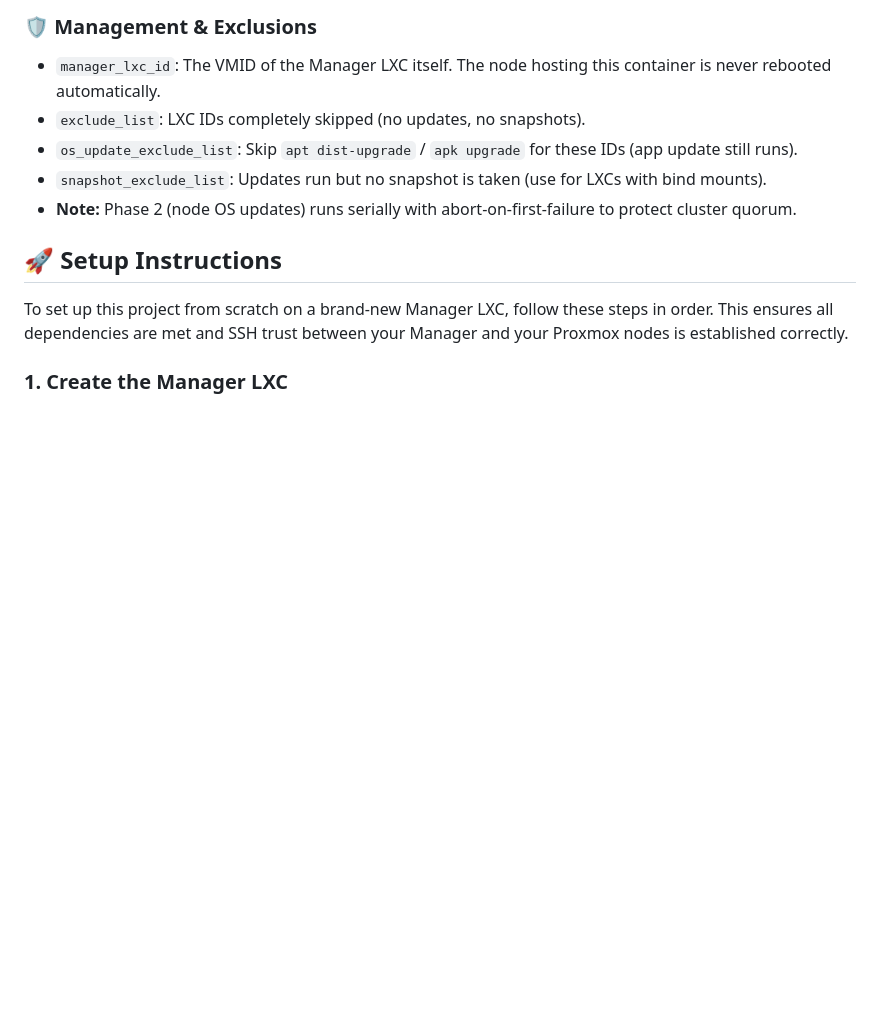
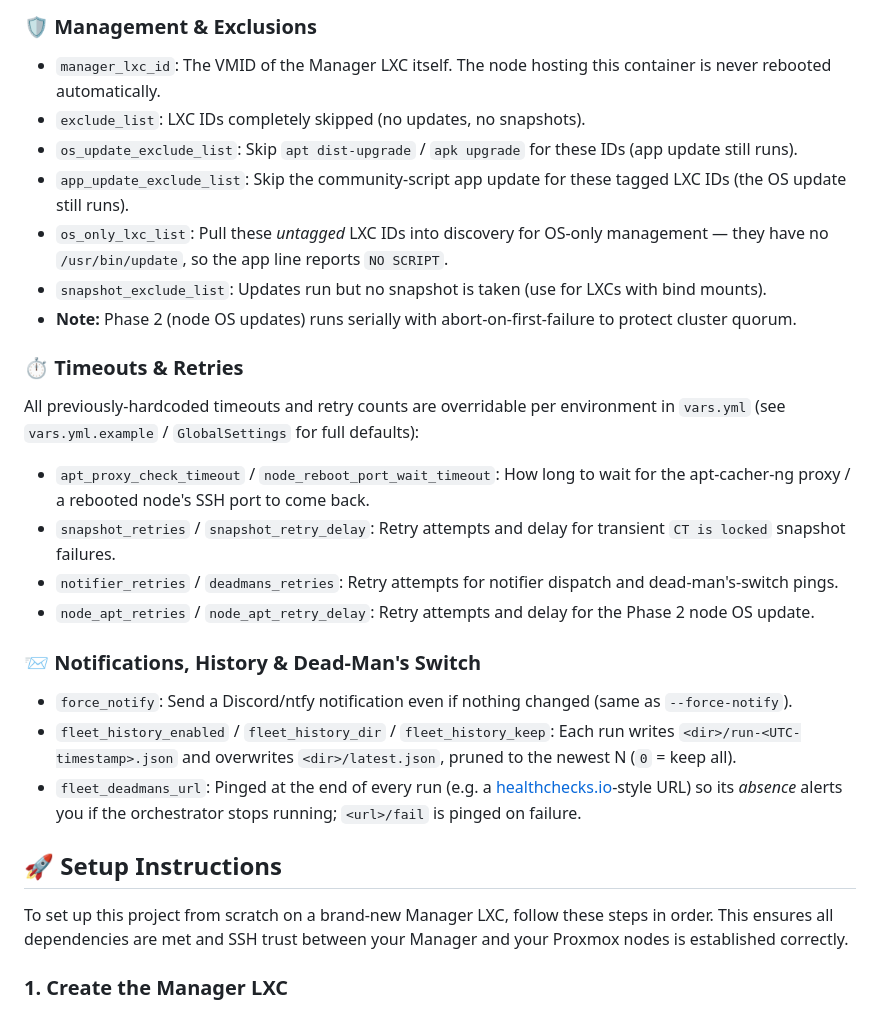
Before and after one commit to ivenator1/proxmox-management, a Markdown page: README.md, the part around the change. GitHub-like rendering; blank space fills up the shorter version.

Commit message:
docs: document new exclusion lists, timeout/retry, and notification settings
app_update_exclude_list/os_only_lxc_list (PR #18) and the history/dead-man/
notifier/timeout settings added during the migration weren't reflected in
the README's Configuration section.

Co-Authored-By: Claude Sonnet 4.6 <noreply@anthropic.com>

```diff
--- a/README.md
+++ b/README.md
@@ -122,8 +122,23 @@ The `vars.yml` file is the central intelligence of the orchestrator.
 * `manager_lxc_id`: The VMID of the Manager LXC itself. The node hosting this container is never rebooted automatically.
 * `exclude_list`: LXC IDs completely skipped (no updates, no snapshots).
 * `os_update_exclude_list`: Skip `apt dist-upgrade` / `apk upgrade` for these IDs (app update still runs).
+* `app_update_exclude_list`: Skip the community-script app update for these tagged LXC IDs (the OS update still runs).
+* `os_only_lxc_list`: Pull these *untagged* LXC IDs into discovery for OS-only management — they have no `/usr/bin/update`, so the app line reports `NO SCRIPT`.
 * `snapshot_exclude_list`: Updates run but no snapshot is taken (use for LXCs with bind mounts).
 * **Note:** Phase 2 (node OS updates) runs serially with abort-on-first-failure to protect cluster quorum.
+
+### ⏱️ Timeouts & Retries
+All previously-hardcoded timeouts and retry counts are overridable per environment in `vars.yml`
+(see `vars.yml.example` / `GlobalSettings` for full defaults):
+* `apt_proxy_check_timeout` / `node_reboot_port_wait_timeout`: How long to wait for the apt-cacher-ng proxy / a rebooted node's SSH port to come back.
+* `snapshot_retries` / `snapshot_retry_delay`: Retry attempts and delay for transient `CT is locked` snapshot failures.
+* `notifier_retries` / `deadmans_retries`: Retry attempts for notifier dispatch and dead-man's-switch pings.
+* `node_apt_retries` / `node_apt_retry_delay`: Retry attempts and delay for the Phase 2 node OS update.
+
+### 📨 Notifications, History & Dead-Man's Switch
+* `force_notify`: Send a Discord/ntfy notification even if nothing changed (same as `--force-notify`).
+* `fleet_history_enabled` / `fleet_history_dir` / `fleet_history_keep`: Each run writes `<dir>/run-<UTC-timestamp>.json` and overwrites `<dir>/latest.json`, pruned to the newest N (`0` = keep all).
+* `fleet_deadmans_url`: Pinged at the end of every run (e.g. a [healthchecks.io](https://healthchecks.io)-style URL) so its *absence* alerts you if the orchestrator stops running; `<url>/fail` is pinged on failure.
 
 ## 🚀 Setup Instructions
 To set up this project from scratch on a brand-new Manager LXC, follow these steps in order. This ensures all dependencies are met and SSH trust between your Manager and your Proxmox nodes is established correctly.
```
